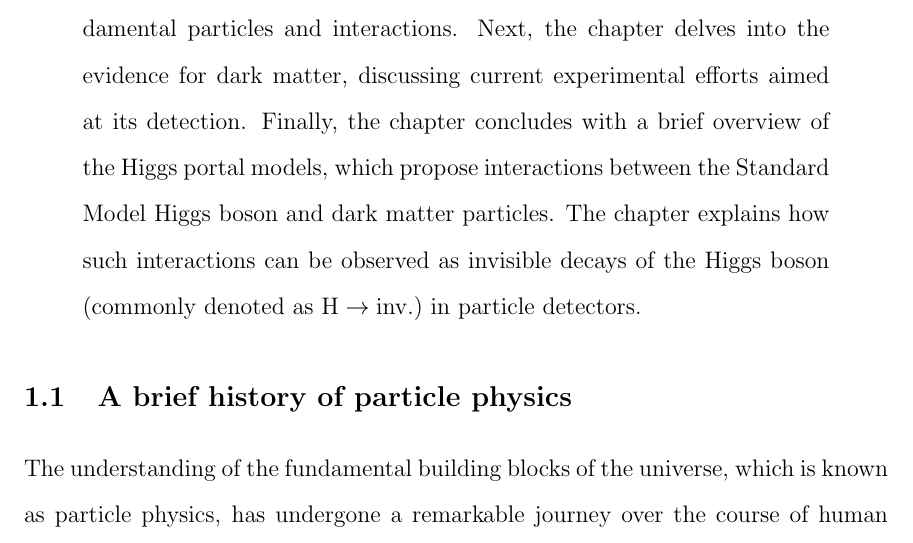
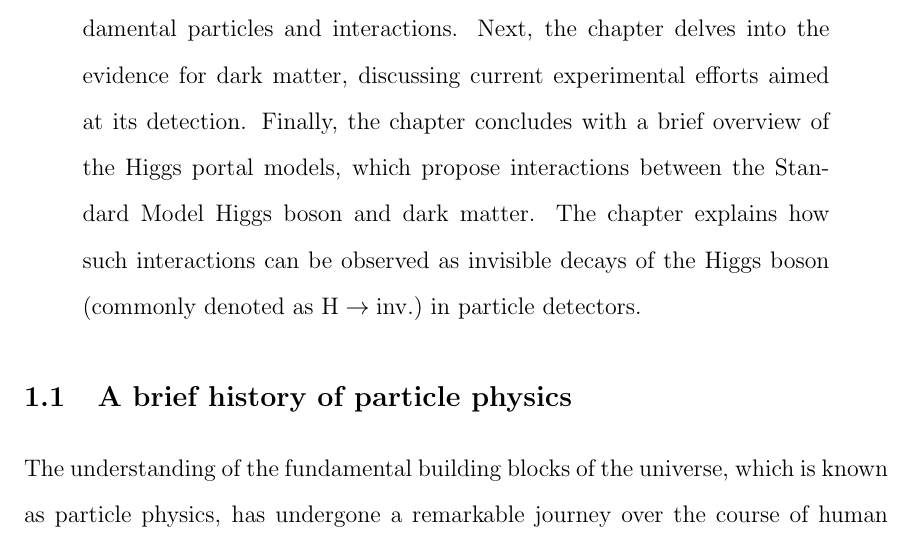
Before and after one commit to alpakpinar/thesis, a LaTeX thesis (thesis.tex, which reads 1_TheoreticalBackground/theory.tex): part of page 8 of 220, cut so that both start at the same text. Compiled offline with pdfLaTeX.

Commit message:
Update keywords

```diff
--- a/1_TheoreticalBackground/theory.tex
+++ b/1_TheoreticalBackground/theory.tex
@@ -10,8 +10,7 @@ Next, the chapter delves into the evidence for dark matter,
 discussing current experimental efforts aimed at its detection.
 Finally, the chapter concludes with a brief overview of the Higgs portal models,
 which propose interactions between the Standard Model Higgs boson and
-dark matter particles.
-The chapter explains how such interactions can be observed
+dark matter. The chapter explains how such interactions can be observed
 as invisible decays of the Higgs boson (commonly denoted as $\hinv$) in particle detectors.
 
 \finishchapterabstract
```
Also changed, not shown: 5 other files.
